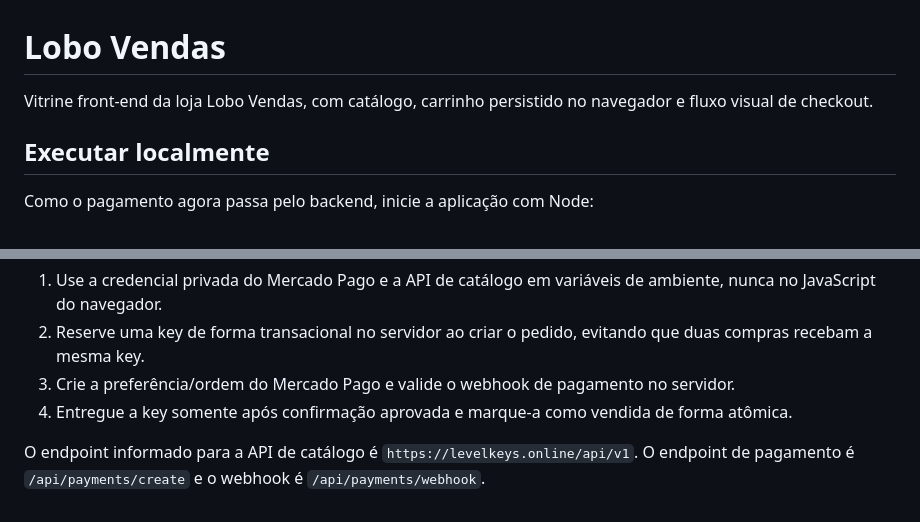
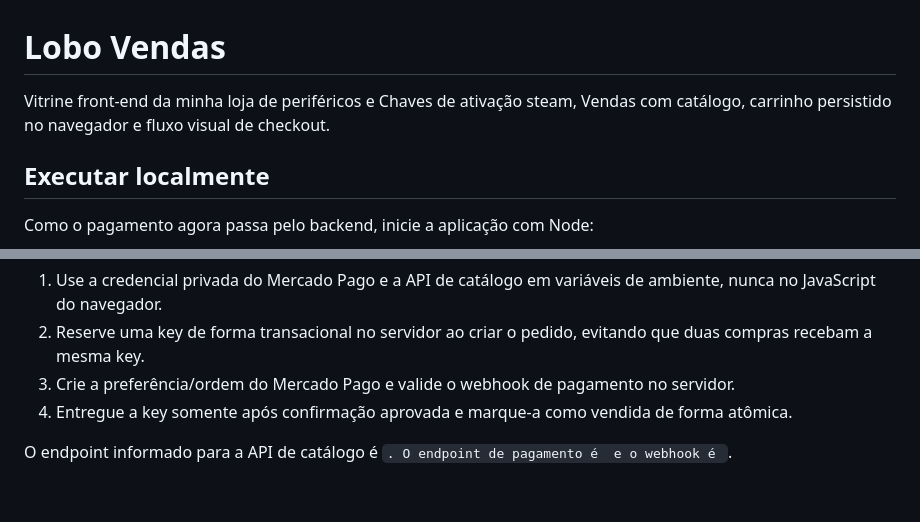
Before and after one commit to natannnOne/LojaKeys, a Markdown page: README.md, 2 parts joined by grey strips. Drawn GitHub-style.

Commit message:
Comitê do github
Updated the description of the Lobo Vendas front-end and modified API endpoint information.

```diff
--- a/README.md
+++ b/README.md
@@ -1,6 +1,6 @@
 # Lobo Vendas
 
-Vitrine front-end da loja Lobo Vendas, com catálogo, carrinho persistido no navegador e fluxo visual de checkout.
+Vitrine front-end da minha loja de periféricos e Chaves de ativação steam,  Vendas com catálogo, carrinho persistido no navegador e fluxo visual de checkout.
 
 ## Executar localmente
 
@@ -69,4 +69,4 @@ O checkout desta primeira versão é uma demonstração de interface. Para ativa
 3. Crie a preferência/ordem do Mercado Pago e valide o webhook de pagamento no servidor.
 4. Entregue a key somente após confirmação aprovada e marque-a como vendida de forma atômica.
 
-O endpoint informado para a API de catálogo é `https://levelkeys.online/api/v1`. O endpoint de pagamento é `/api/payments/create` e o webhook é `/api/payments/webhook`.
+O endpoint informado para a API de catálogo é ``. O endpoint de pagamento é  e o webhook é ``.
```
